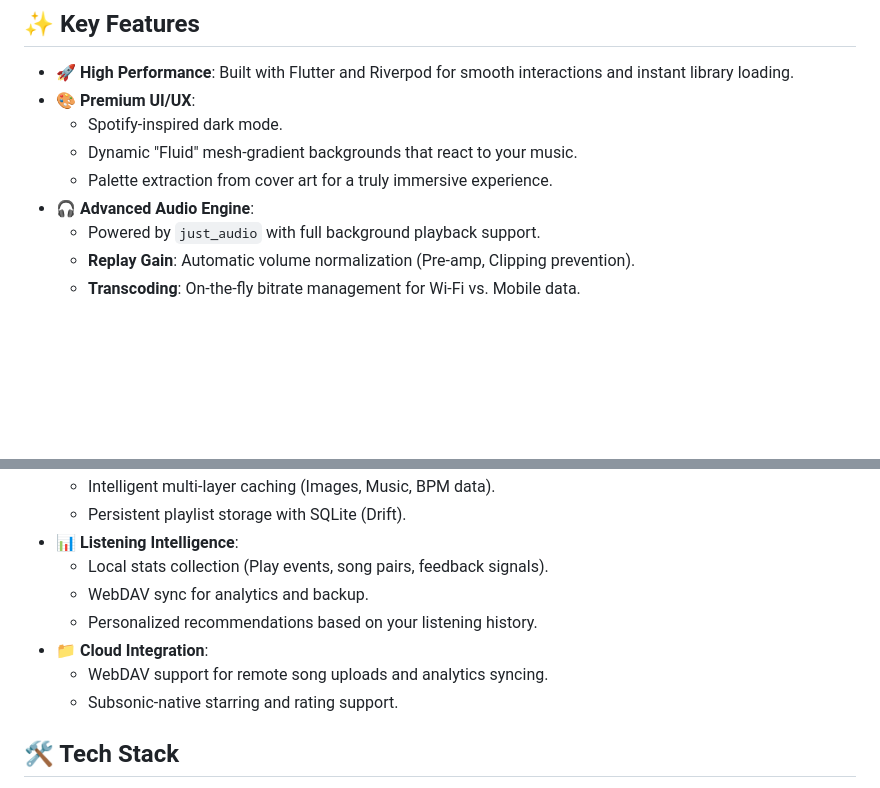
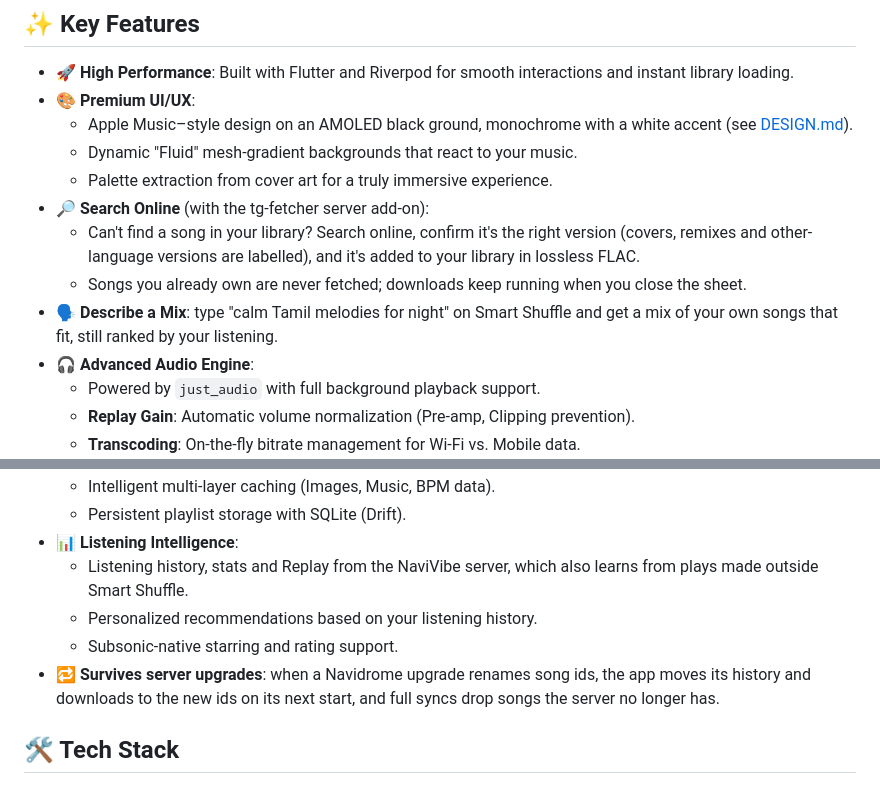
Before and after one commit to Subicharan1018/flutter-_navi, a Markdown page: README.md, 2 parts joined by grey strips. Rendered like a GitHub page; blank space fills up the shorter version.

Commit message:
docs: monochrome design tokens; README lists Search Online, Describe a Mix, upgrade-safe ids
Co-Authored-By: Claude Opus 5.5 <noreply@anthropic.com>

```diff
--- a/README.md
+++ b/README.md
@@ -20,9 +20,13 @@ Whether you're an audiophile looking for bit-perfect playback or a casual listen
 
 - **🚀 High Performance**: Built with Flutter and Riverpod for smooth interactions and instant library loading.
 - **🎨 Premium UI/UX**:
-  - Spotify-inspired dark mode.
+  - Apple Music–style design on an AMOLED black ground, monochrome with a white accent (see [DESIGN.md](DESIGN.md)).
   - Dynamic "Fluid" mesh-gradient backgrounds that react to your music.
   - Palette extraction from cover art for a truly immersive experience.
+- **🔎 Search Online** (with the tg-fetcher server add-on):
+  - Can't find a song in your library? Search online, confirm it's the right version (covers, remixes and other-language versions are labelled), and it's added to your library in lossless FLAC.
+  - Songs you already own are never fetched; downloads keep running when you close the sheet.
+- **🗣️ Describe a Mix**: type "calm Tamil melodies for night" on Smart Shuffle and get a mix of your own songs that fit, still ranked by your listening.
 - **🎧 Advanced Audio Engine**:
   - Powered by `just_audio` with full background playback support.
   - **Replay Gain**: Automatic volume normalization (Pre-amp, Clipping prevention).
@@ -36,12 +40,10 @@ Whether you're an audiophile looking for bit-perfect playback or a casual listen
   - Intelligent multi-layer caching (Images, Music, BPM data).
   - Persistent playlist storage with SQLite (Drift).
 - **📊 Listening Intelligence**:
-  - Local stats collection (Play events, song pairs, feedback signals).
-  - WebDAV sync for analytics and backup.
+  - Listening history, stats and Replay from the NaviVibe server, which also learns from plays made outside Smart Shuffle.
   - Personalized recommendations based on your listening history.
-- **📁 Cloud Integration**:
-  - WebDAV support for remote song uploads and analytics syncing.
   - Subsonic-native starring and rating support.
+- **🔁 Survives server upgrades**: when a Navidrome upgrade renames song ids, the app moves its history and downloads to the new ids on its next start, and full syncs drop songs the server no longer has.
 
 ## 🛠️ Tech Stack
 
```
Also changed, not shown: DESIGN.md (+33 -33 lines).
